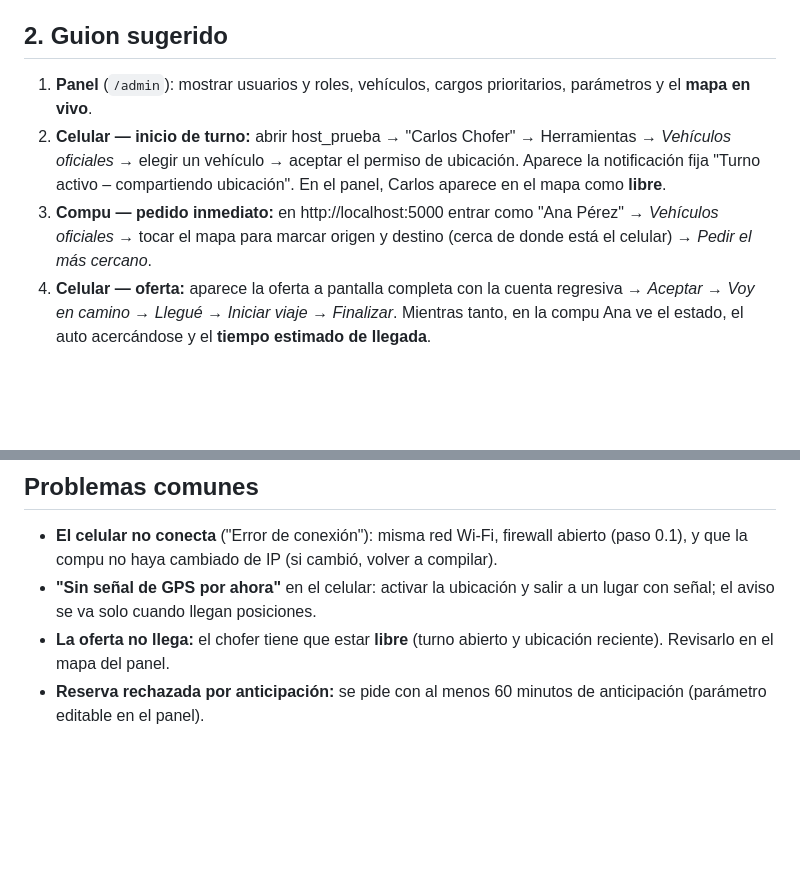
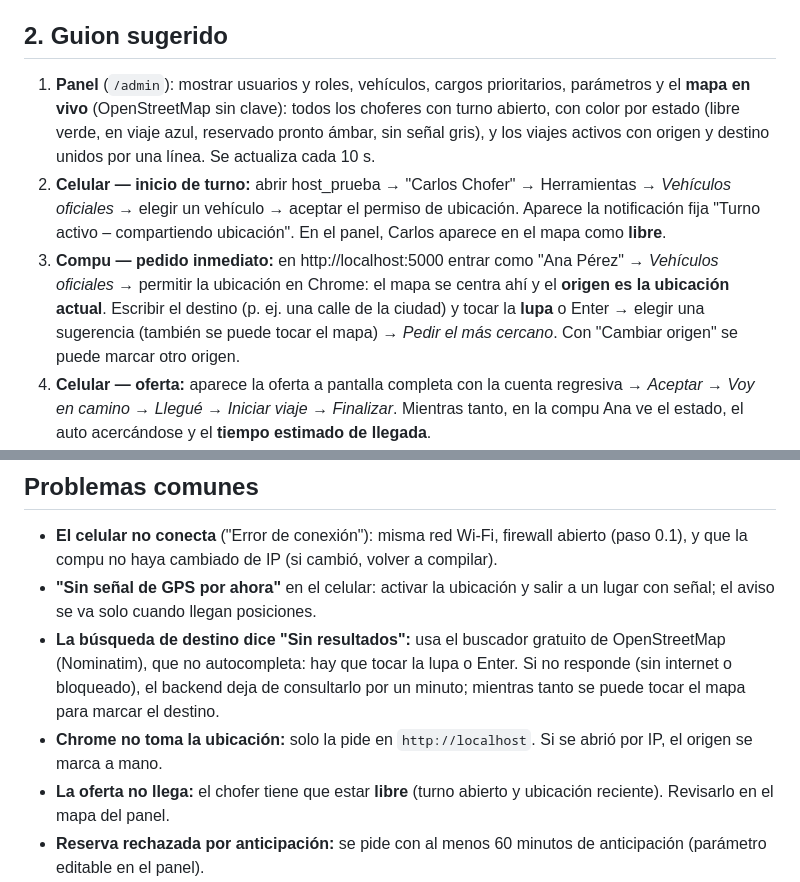
Before and after one commit to facundo7825/control-vehicular, a Markdown page: docs/DEMO.md, 2 parts joined by grey strips. GitHub-like rendering; blank space fills up the shorter version.

Commit message:
docs: guion de la demo con origen automático, destino escrito y mapa en vivo del panel
Co-Authored-By: Claude Opus 5.5 <noreply@anthropic.com>

```diff
--- a/docs/DEMO.md
+++ b/docs/DEMO.md
@@ -53,9 +53,9 @@ Datos de demo: vehículos AB123CD, AC456EF y AD789GH; "Juez" marcado como cargo
 
 ## 2. Guion sugerido
 
-1. **Panel** (`/admin`): mostrar usuarios y roles, vehículos, cargos prioritarios, parámetros y el **mapa en vivo**.
+1. **Panel** (`/admin`): mostrar usuarios y roles, vehículos, cargos prioritarios, parámetros y el **mapa en vivo** (OpenStreetMap sin clave): todos los choferes con turno abierto, con color por estado (libre verde, en viaje azul, reservado pronto ámbar, sin señal gris), y los viajes activos con origen y destino unidos por una línea. Se actualiza cada 10 s.
 2. **Celular — inicio de turno:** abrir host_prueba → "Carlos Chofer" → Herramientas → *Vehículos oficiales* → elegir un vehículo → aceptar el permiso de ubicación. Aparece la notificación fija "Turno activo – compartiendo ubicación". En el panel, Carlos aparece en el mapa como **libre**.
-3. **Compu — pedido inmediato:** en http://localhost:5000 entrar como "Ana Pérez" → *Vehículos oficiales* → tocar el mapa para marcar origen y destino (cerca de donde está el celular) → *Pedir el más cercano*.
+3. **Compu — pedido inmediato:** en http://localhost:5000 entrar como "Ana Pérez" → *Vehículos oficiales* → permitir la ubicación en Chrome: el mapa se centra ahí y el **origen es la ubicación actual**. Escribir el destino (p. ej. una calle de la ciudad) y tocar la **lupa** o Enter → elegir una sugerencia (también se puede tocar el mapa) → *Pedir el más cercano*. Con "Cambiar origen" se puede marcar otro origen.
 4. **Celular — oferta:** aparece la oferta a pantalla completa con la cuenta regresiva → *Aceptar* → *Voy en camino* → *Llegué* → *Iniciar viaje* → *Finalizar*. Mientras tanto, en la compu Ana ve el estado, el auto acercándose y el **tiempo estimado de llegada**.
 5. **Viaje obligatorio:** en la compu salir y entrar como "Jorge Juez" → pedir un viaje. El celular muestra **"Viaje asignado"** sin opción de rechazar ni cancelar.
 6. **Reserva:** como Ana → *Reservar para más tarde* → mañana a las 10:00 → elegir a Carlos → confirmar. En el celular: *Agenda* → la solicitud → *Aceptar*. En el mapa del chofer aparece la próxima reserva.
@@ -67,5 +67,7 @@ Datos de demo: vehículos AB123CD, AC456EF y AD789GH; "Juez" marcado como cargo
 
 - **El celular no conecta** ("Error de conexión"): misma red Wi-Fi, firewall abierto (paso 0.1), y que la compu no haya cambiado de IP (si cambió, volver a compilar).
 - **"Sin señal de GPS por ahora"** en el celular: activar la ubicación y salir a un lugar con señal; el aviso se va solo cuando llegan posiciones.
+- **La búsqueda de destino dice "Sin resultados":** usa el buscador gratuito de OpenStreetMap (Nominatim), que no autocompleta: hay que tocar la lupa o Enter. Si no responde (sin internet o bloqueado), el backend deja de consultarlo por un minuto; mientras tanto se puede tocar el mapa para marcar el destino.
+- **Chrome no toma la ubicación:** solo la pide en `http://localhost`. Si se abrió por IP, el origen se marca a mano.
 - **La oferta no llega:** el chofer tiene que estar **libre** (turno abierto y ubicación reciente). Revisarlo en el mapa del panel.
 - **Reserva rechazada por anticipación:** se pide con al menos 60 minutos de anticipación (parámetro editable en el panel).
```
